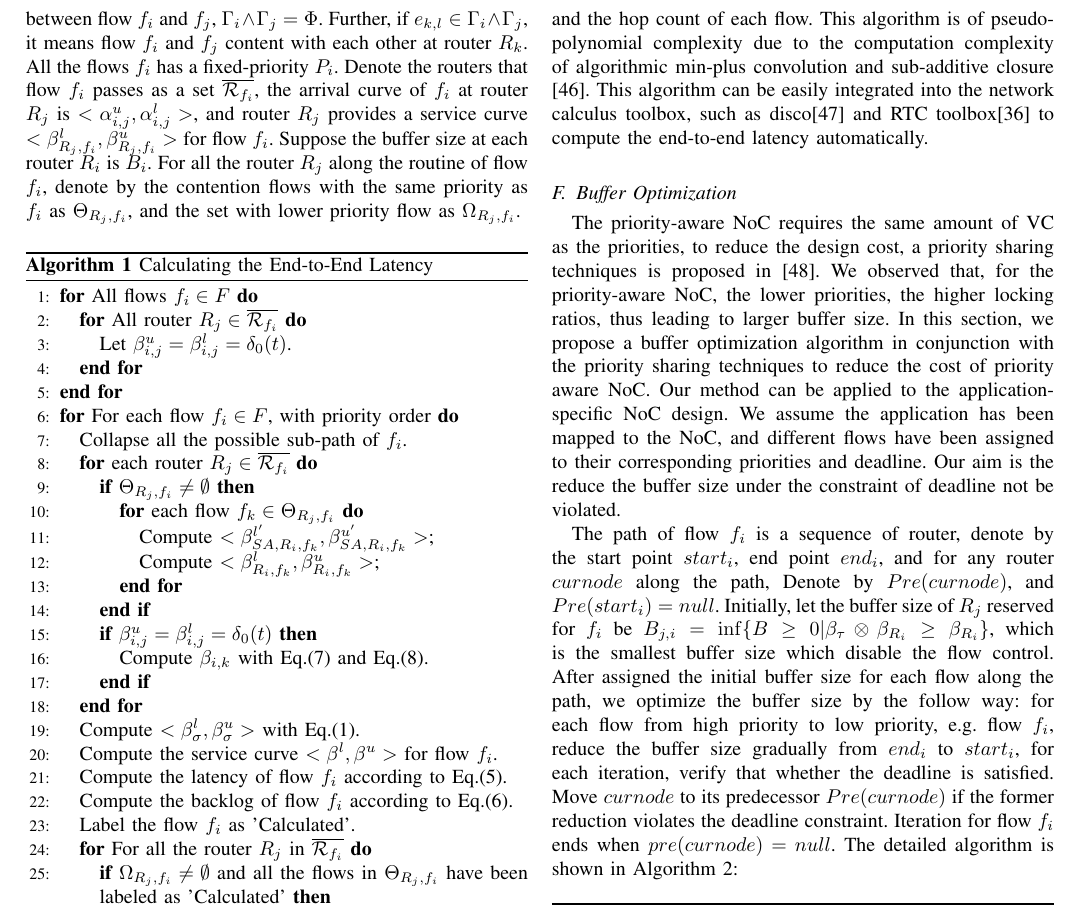
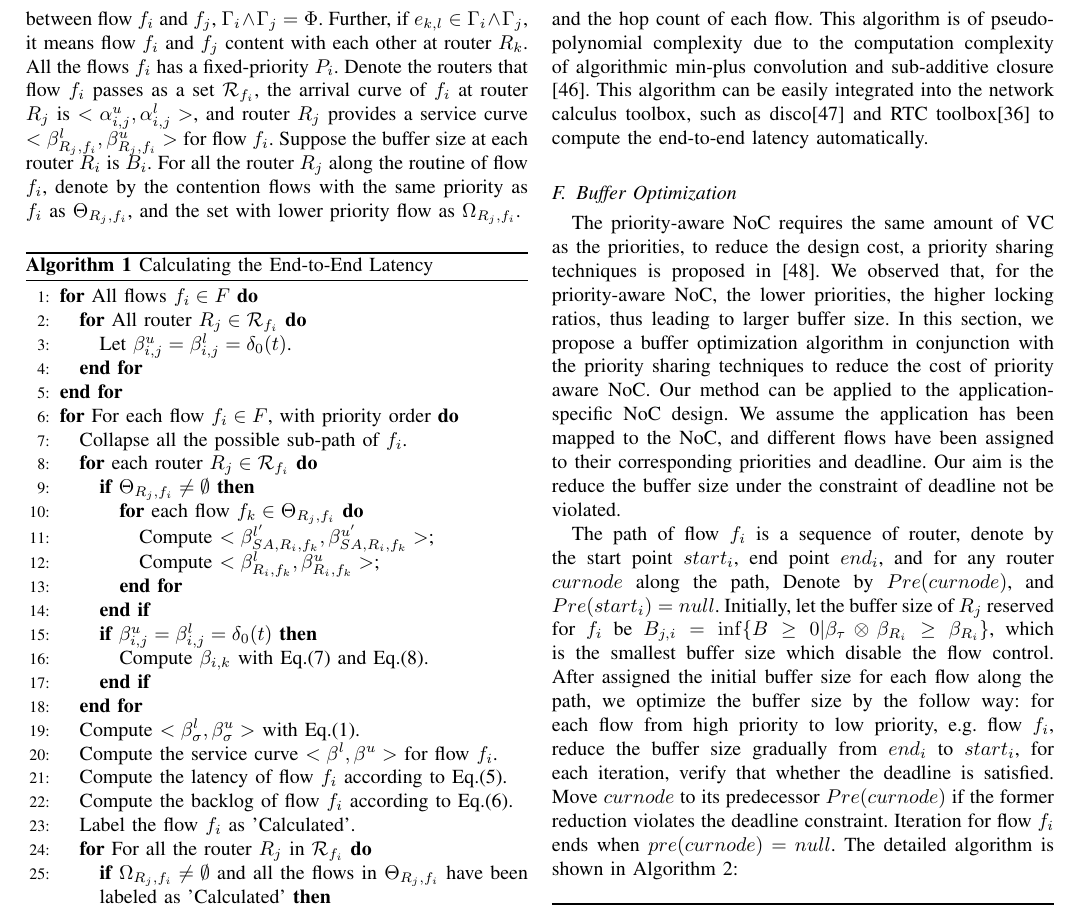
Before and after one commit to happybaoliang/PriorityNoC, a LaTeX paper (RTC.tex): part of page 8 of 12, cut so that both start at the same text. Compiled offline with pdfLaTeX.

Commit message:
remove overline of router chain

```diff
--- a/RTC.tex
+++ b/RTC.tex
@@ -211,20 +211,20 @@ We can replace all the routers on $P(f)$ by a single virtual router providing se
 \subsection{End-to-End Latency}
 After obtained the traffic model, router model and flow control model, compute the end-to-end latency is still a non-trivial task. The follow four aspects should be considered carefully: (1) We should always compute the end-to-end latency by collapse the system to a single virtual node, as the hop-by-hop computation will lead to a looser bound; (2) In the fixed-priority flit-level preemptive NoC, only the leftover service curve can be used by the low priority flows, thus, our computation must start from higher priority flows to lower priority; (3) Before computing the leftover service curve for lower priority flows, we must ensure that all the higher priority flows has been served, in our algorithm, the label 'Calculated' is used for this purpose; (4) The computed service curve for flow controller can only be applicable for specific flow, and we should compute these curves for each flows. Keeping these four aspects in mind, we propose the performance evaluation algorithm, as shown in Algorithm. \ref{alg:equivalentservicecurve}.
 
-Here are some explanation about our algorithm: suppose the entire NoC is represented as a directional topology graph $G:\ V\times E$, where $V,E$ represent the router and link respectively. For each link $e_{i,j}\in E$ represent there is a physical channel between router $R_i$ and router $R_j$, because the graph is a directional graph, $e_{i,j}\neq e_{j,i}$. The set of all the flows in the network is denoted as $F$, and the path set of a flow $f_i$ traversed is denoted as $\Gamma_i$. If there exists interference between flow $f_i$ and $f_j$, $\Gamma_i\wedge\Gamma_j=\Phi$. Further, if $e_{k,l}\in\Gamma_i\wedge\Gamma_j$, it means flow $f_i$ and $f_j$ content with each other at router $R_k$. All the flows $f_i$ has a fixed-priority $P_i$. Denote the routers that flow $f_i$ passes as a set $\overline{\mathcal{R}_{f_i}}$, the arrival curve of $f_i$ at router $R_j$ is $<\alpha_{i,j}^u,\alpha_{i,j}^l>$, and router $R_j$ provides a service curve $<\beta_{R_j,f_i}^l,\beta_{R_j,f_i}^u>$ for flow $f_i$. Suppose the buffer size at each router $R_i$ is $B_i$. For all the router $R_j$ along the routine of flow $f_i$, denote by the contention flows with the same priority as $f_i$ as $\Theta_{R_j,f_i}$, and the set with lower priority flow as $\Omega_{R_j,f_i}$.
+Here are some explanation about our algorithm: suppose the entire NoC is represented as a directional topology graph $G:\ V\times E$, where $V,E$ represent the router and link respectively. For each link $e_{i,j}\in E$ represent there is a physical channel between router $R_i$ and router $R_j$, because the graph is a directional graph, $e_{i,j}\neq e_{j,i}$. The set of all the flows in the network is denoted as $F$, and the path set of a flow $f_i$ traversed is denoted as $\Gamma_i$. If there exists interference between flow $f_i$ and $f_j$, $\Gamma_i\wedge\Gamma_j=\Phi$. Further, if $e_{k,l}\in\Gamma_i\wedge\Gamma_j$, it means flow $f_i$ and $f_j$ content with each other at router $R_k$. All the flows $f_i$ has a fixed-priority $P_i$. Denote the routers that flow $f_i$ passes as a set $\mathcal{R}_{f_i}$, the arrival curve of $f_i$ at router $R_j$ is $<\alpha_{i,j}^u,\alpha_{i,j}^l>$, and router $R_j$ provides a service curve $<\beta_{R_j,f_i}^l,\beta_{R_j,f_i}^u>$ for flow $f_i$. Suppose the buffer size at each router $R_i$ is $B_i$. For all the router $R_j$ along the routine of flow $f_i$, denote by the contention flows with the same priority as $f_i$ as $\Theta_{R_j,f_i}$, and the set with lower priority flow as $\Omega_{R_j,f_i}$.
 
 \begin{algorithm}
 \caption{Calculating the End-to-End Latency}
 \label{alg:equivalentservicecurve}
 \begin{algorithmic}[1]
     \FOR {All flows $f_i\in F$}
-        \FOR {All router $R_j\in \overline{\mathcal{R}_{f_i}}$}
+        \FOR {All router $R_j\in \mathcal{R}_{f_i}$}
             \STATE Let $\beta_{i,j}^u=\beta_{i,j}^l=\delta_0(t)$.
         \ENDFOR
     \ENDFOR
     \FOR {For each flow $f_i\in F$, with priority order}
         \STATE Collapse all the possible sub-path of $f_i$.
-        \FOR {each router $R_j\in \overline{\mathcal{R}_{f_i}}$}
+        \FOR {each router $R_j\in \mathcal{R}_{f_i}$}
             \IF {$\Theta_{R_j,f_i}\neq \emptyset$}
                 \FOR {each flow $f_k\in \Theta_{R_j,f_i}$}
                 \STATE Compute $<\beta_{SA,R_i,f_k}^{l^\prime},\beta_{SA,R_i,f_k}^{u^\prime}>$;
@@ -240,7 +240,7 @@ Here are some explanation about our algorithm: suppose the entire NoC is represe
         \STATE Compute the latency of flow $f_i$ according to Eq.(\ref{delay}).
         \STATE Compute the backlog of flow $f_i$ according to Eq.(\ref{backlog}).
         \STATE Label the flow $f_i$ as 'Calculated'.
-        \FOR {For all the router $R_j$ in $\overline{\mathcal{R}_{f_i}}$}
+        \FOR {For all the router $R_j$ in $\mathcal{R}_{f_i}$}
             \IF {$\Omega_{R_j,f_i}\neq \emptyset$ and all the flows in $\Theta_{R_j,f_i}$ have been labeled as 'Calculated'}
                 \STATE Compute the arrival curve $<\alpha^l_{i,j},\alpha^u_{i,j}>$ of flow $f_i$ at router $R_j$ according to Eq.(\ref{alphau}) and Eq.(\ref{alphal}).
                 \STATE Compute the arrival curve $<\alpha^l_{k,j},\alpha^u_{k,j}>$ at router $R_j$ of all the flows in $\Theta{R_j,f_i}$ according to Eq.(\ref{alphau}) and Eq.(\ref{alphal}), where $f_k\in\Theta{R_j,f_i}$.
```
